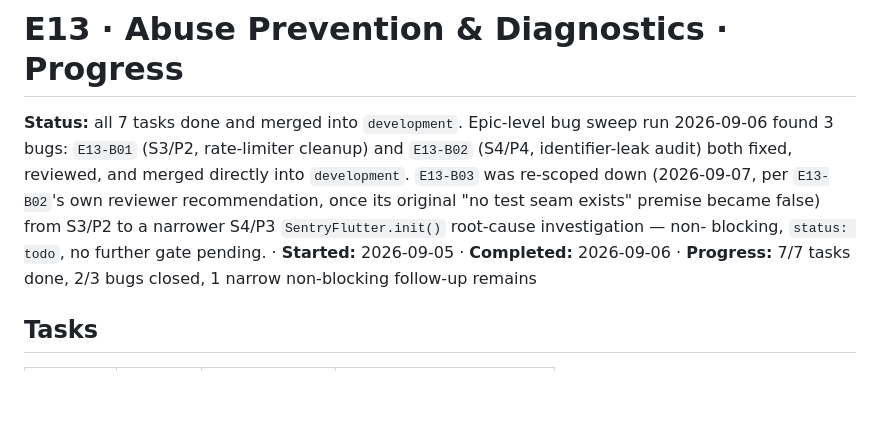
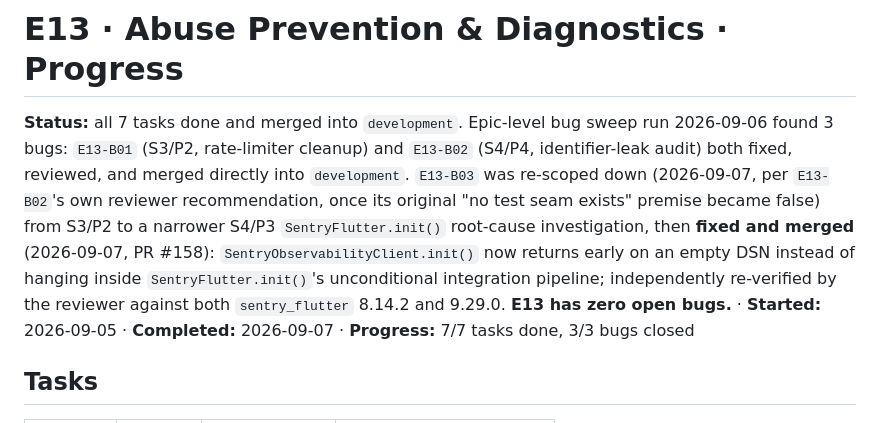
Before and after one commit to SHAJED99/nexora, a Markdown page: epics/E13-abuse-diagnostics/tracker.md, the part around the change. Drawn GitHub-style; blank space fills up the shorter version.

Commit message:
docs(E13): fix stale E13-B03 status — already fixed and merged (PR #158)

```diff
--- a/epics/E13-abuse-diagnostics/tracker.md
+++ b/epics/E13-abuse-diagnostics/tracker.md
@@ -6,10 +6,13 @@ and `E13-B02` (S4/P4, identifier-leak audit) both fixed, reviewed, and
 merged directly into `development`. `E13-B03` was re-scoped down
 (2026-09-07, per `E13-B02`'s own reviewer recommendation, once its
 original "no test seam exists" premise became false) from S3/P2 to a
-narrower S4/P3 `SentryFlutter.init()` root-cause investigation — non-
-blocking, `status: todo`, no further gate pending. · **Started:**
-2026-09-05 · **Completed:** 2026-09-06 · **Progress:** 7/7 tasks done, 2/3
-bugs closed, 1 narrow non-blocking follow-up remains
+narrower S4/P3 `SentryFlutter.init()` root-cause investigation, then
+**fixed and merged** (2026-09-07, PR #158): `SentryObservabilityClient.init()`
+now returns early on an empty DSN instead of hanging inside
+`SentryFlutter.init()`'s unconditional integration pipeline; independently
+re-verified by the reviewer against both `sentry_flutter` 8.14.2 and
+9.29.0. **E13 has zero open bugs.** · **Started:** 2026-09-05 ·
+**Completed:** 2026-09-07 · **Progress:** 7/7 tasks done, 3/3 bugs closed
 
 ## Tasks
 
```
Also changed, not shown: epics/E13-abuse-diagnostics/epic.md (+4 -3 lines).
